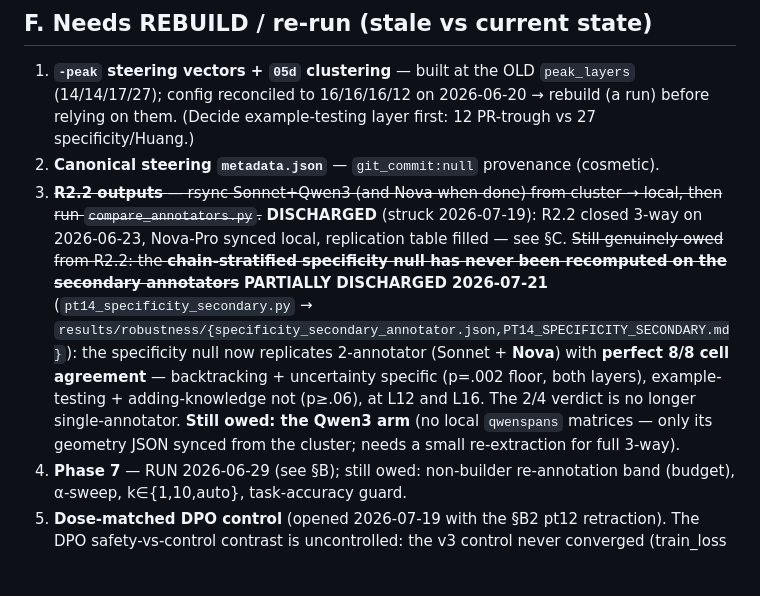
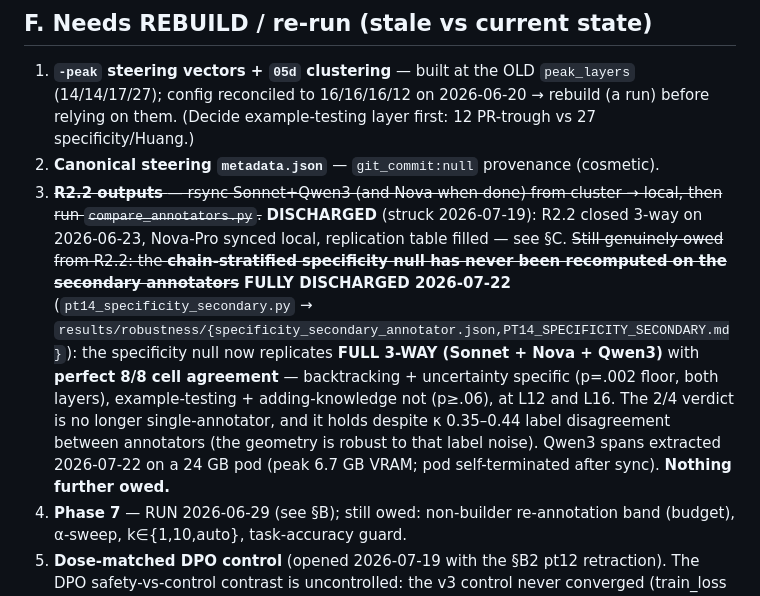
Before and after one commit to tonysu17/reasoning-on-a-manifold, a Markdown page: RESULTS_LEDGER.md, the part around one of its changes. Drawn GitHub-style; blank space fills up the shorter version.

Commit message:
Ledger: F3 closed 3-way; DPO control blocked on sequential-generation cost
Co-Authored-By: Claude Fable 5 <noreply@anthropic.com>

```diff
--- a/RESULTS_LEDGER.md
+++ b/RESULTS_LEDGER.md
@@ -148,7 +148,7 @@ All numbers below are on the **clean (deduplicated) Gate-0 re-run** unless marke
 ## F. Needs REBUILD / re-run (stale vs current state)
 1. **`-peak` steering vectors + `05d` clustering** — built at the OLD `peak_layers` (14/14/17/27); config reconciled to 16/16/16/12 on 2026-06-20 → rebuild (a run) before relying on them. (Decide example-testing layer first: 12 PR-trough vs 27 specificity/Huang.)
 2. **Canonical steering `metadata.json`** — `git_commit:null` provenance (cosmetic).
-3. ~~**R2.2 outputs** — rsync Sonnet+Qwen3 (and Nova when done) from cluster → local, then run `compare_annotators.py`.~~ **DISCHARGED** (struck 2026-07-19): R2.2 closed 3-way on 2026-06-23, Nova-Pro synced local, replication table filled — see §C. ~~Still genuinely owed from R2.2: the **chain-stratified specificity null has never been recomputed on the secondary annotators**~~ **PARTIALLY DISCHARGED 2026-07-21** (`pt14_specificity_secondary.py` → `results/robustness/{specificity_secondary_annotator.json,PT14_SPECIFICITY_SECONDARY.md}`): the specificity null now replicates 2-annotator (Sonnet + **Nova**) with **perfect 8/8 cell agreement** — backtracking + uncertainty specific (p=.002 floor, both layers), example-testing + adding-knowledge not (p≥.06), at L12 and L16. The 2/4 verdict is no longer single-annotator. **Still owed: the Qwen3 arm** (no local `qwenspans` matrices — only its geometry JSON synced from the cluster; needs a small re-extraction for full 3-way).
+3. ~~**R2.2 outputs** — rsync Sonnet+Qwen3 (and Nova when done) from cluster → local, then run `compare_annotators.py`.~~ **DISCHARGED** (struck 2026-07-19): R2.2 closed 3-way on 2026-06-23, Nova-Pro synced local, replication table filled — see §C. ~~Still genuinely owed from R2.2: the **chain-stratified specificity null has never been recomputed on the secondary annotators**~~ **FULLY DISCHARGED 2026-07-22** (`pt14_specificity_secondary.py` → `results/robustness/{specificity_secondary_annotator.json,PT14_SPECIFICITY_SECONDARY.md}`): the specificity null now replicates **FULL 3-WAY (Sonnet + Nova + Qwen3)** with **perfect 8/8 cell agreement** — backtracking + uncertainty specific (p=.002 floor, both layers), example-testing + adding-knowledge not (p≥.06), at L12 and L16. The 2/4 verdict is no longer single-annotator, and it holds despite κ 0.35–0.44 label disagreement between annotators (the geometry is robust to that label noise). Qwen3 spans extracted 2026-07-22 on a 24 GB pod (peak 6.7 GB VRAM; pod self-terminated after sync). **Nothing further owed.**
 4. **Phase 7** — RUN 2026-06-29 (see §B); still owed: non-builder re-annotation band (budget), α-sweep, k∈{1,10,auto}, task-accuracy guard.
 5. **Dose-matched DPO control** (opened 2026-07-19 with the §B2 pt12 retraction). The DPO safety-vs-control contrast is uncontrolled: the v3 control never converged (train_loss 0.615) at 0.4× the safety arm's realised KL. Need ≥500 harmless-preference pairs with optimizer steps **and realised KL** matched to `dpo-safety-v2` (KL 0.000587), not epochs matched. Until it runs, "DPO's entropy rise is safety-specific" is unsupported; DPO-vs-SFT method-dependence is unaffected. ~1 pod-night.
 6. ~~**R3 P-R2.1 re-analysis on a real resampling unit**~~ **ANALYSIS HALF DISCHARGED 2026-07-19** — `33_r3_task_bootstrap.py` ran the task-level paired bootstrap (see §B5 row): CI95 [−0.007, +0.163] straddles 0 ⇒ directional only; thesis conclusion paragraph rewritten accordingly same day. Still open from this item: the **H3 judged-label replication (CF-T)** — the frozen lexical classifier labels every reading here, including the surviving temperature-buys-surface-variation contrast, and `human_labelling/` H3 is built awaiting Tony (~45 min of the ~2–2.5h total).
```
Also changed, not shown: other parts of RESULTS_LEDGER.md (+1 -0 lines).
